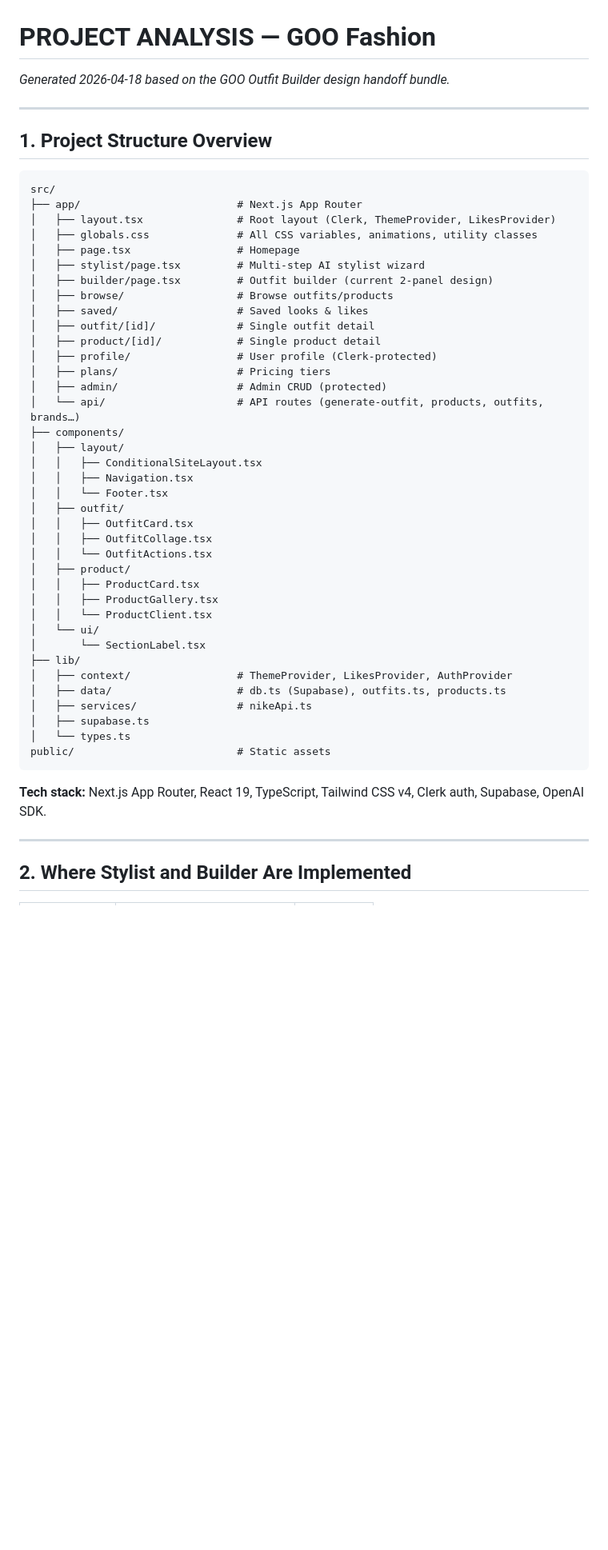
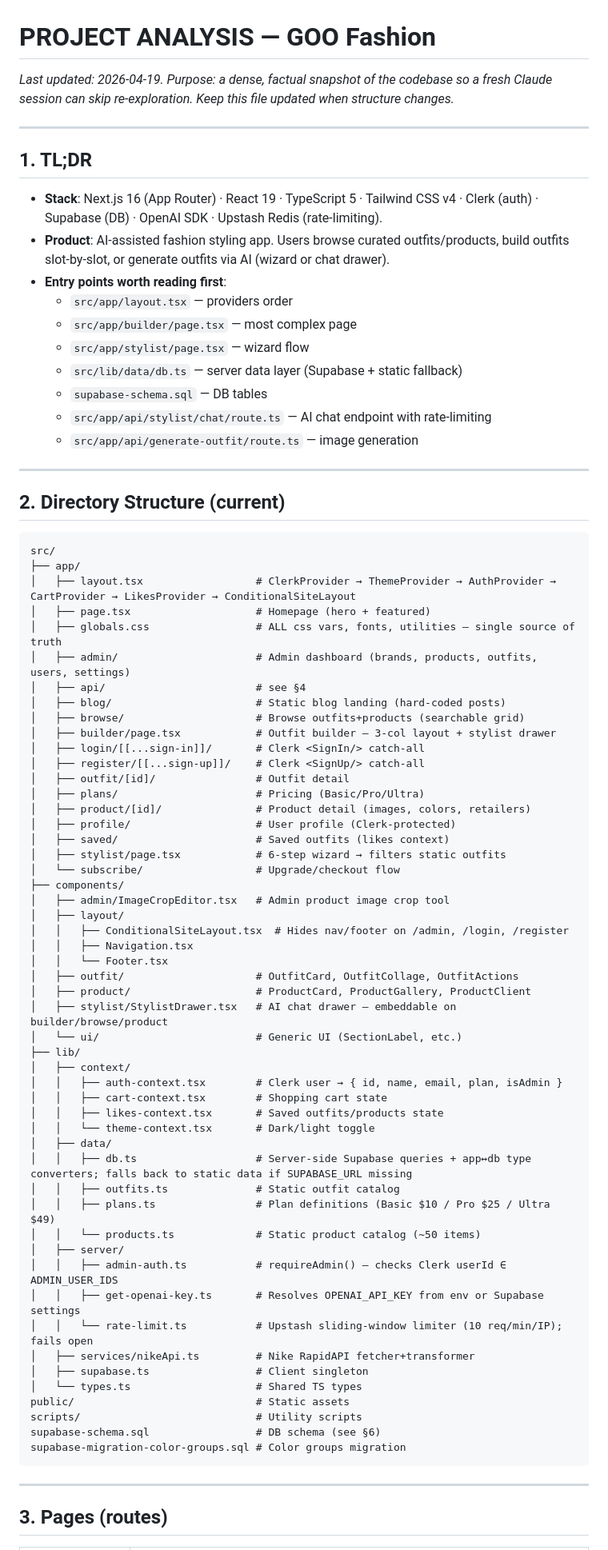
Before and after one commit to Darakhamia/goo-fashion, a Markdown page: PROJECT_ANALYSIS.md, the part around one of its changes. Shown at 80% size. Rendered like a GitHub page; blank space fills up the shorter version.

````diff
--- a/PROJECT_ANALYSIS.md
+++ b/PROJECT_ANALYSIS.md
@@ -1,54 +1,81 @@
 # PROJECT ANALYSIS — GOO Fashion
 
-_Generated 2026-04-18 based on the GOO Outfit Builder design handoff bundle._
+_Last updated: 2026-04-19. Purpose: a dense, factual snapshot of the codebase so a fresh Claude session can skip re-exploration. Keep this file updated when structure changes._
 
 ---
 
-## 1. Project Structure Overview
+## 1. TL;DR
+
+- **Stack**: Next.js 16 (App Router) · React 19 · TypeScript 5 · Tailwind CSS v4 · Clerk (auth) · Supabase (DB) · OpenAI SDK · Upstash Redis (rate-limiting).
+- **Product**: AI-assisted fashion styling app. Users browse curated outfits/products, build outfits slot-by-slot, or generate outfits via AI (wizard or chat drawer).
+- **Entry points worth reading first**:
+  - `src/app/layout.tsx` — providers order
+  - `src/app/builder/page.tsx` — most complex page
+  - `src/app/stylist/page.tsx` — wizard flow
+  - `src/lib/data/db.ts` — server data layer (Supabase + static fallback)
+  - `supabase-schema.sql` — DB tables
+  - `src/app/api/stylist/chat/route.ts` — AI chat endpoint with rate-limiting
+  - `src/app/api/generate-outfit/route.ts` — image generation
+
+---
+
+## 2. Directory Structure (current)
 
 ```
 src/
-├── app/                         # Next.js App Router
-│   ├── layout.tsx               # Root layout (Clerk, ThemeProvider, LikesProvider)
-│   ├── globals.css              # All CSS variables, animations, utility classes
-│   ├── page.tsx                 # Homepage
-│   ├── stylist/page.tsx         # Multi-step AI stylist wizard
-│   ├── builder/page.tsx         # Outfit builder (current 2-panel design)
-│   ├── browse/                  # Browse outfits/products
-│   ├── saved/                   # Saved looks & likes
-│   ├── outfit/[id]/             # Single outfit detail
-│   ├── product/[id]/            # Single product detail
-│   ├── profile/                 # User profile (Clerk-protected)
-│   ├── plans/                   # Pricing tiers
-│   ├── admin/                   # Admin CRUD (protected)
-│   └── api/                     # API routes (generate-outfit, products, outfits, brands…)
+├── app/
+│   ├── layout.tsx                  # ClerkProvider → ThemeProvider → AuthProvider → CartProvider → LikesProvider → ConditionalSiteLayout
+│   ├── page.tsx                    # Homepage (hero + featured)
+│   ├── globals.css                 # ALL css vars, fonts, utilities — single source of truth
+│   ├── admin/                      # Admin dashboard (brands, products, outfits, users, settings)
+│   ├── api/                        # see §4
+│   ├── blog/                       # Static blog landing (hard-coded posts)
+│   ├── browse/                     # Browse outfits+products (searchable grid)
+│   ├── builder/page.tsx            # Outfit builder — 3-col layout + stylist drawer
+│   ├── login/[[...sign-in]]/       # Clerk <SignIn/> catch-all
+│   ├── register/[[...sign-up]]/    # Clerk <SignUp/> catch-all
+│   ├── outfit/[id]/                # Outfit detail
+│   ├── plans/                      # Pricing (Basic/Pro/Ultra)
+│   ├── product/[id]/               # Product detail (images, colors, retailers)
+│   ├── profile/                    # User profile (Clerk-protected)
+│   ├── saved/                      # Saved outfits (likes context)
+│   ├── stylist/page.tsx            # 6-step wizard → filters static outfits
+│   └── subscribe/                  # Upgrade/checkout flow
 ├── components/
+│   ├── admin/ImageCropEditor.tsx   # Admin product image crop tool
 │   ├── layout/
-│   │   ├── ConditionalSiteLayout.tsx
+│   │   ├── ConditionalSiteLayout.tsx  # Hides nav/footer on /admin, /login, /register
 │   │   ├── Navigation.tsx
 │   │   └── Footer.tsx
-│   ├── outfit/
-│   │   ├── OutfitCard.tsx
-│   │   ├── OutfitCollage.tsx
-│   │   └── OutfitActions.tsx
-│   ├── product/
-│   │   ├── ProductCard.tsx
-│   │   ├── ProductGallery.tsx
-│   │   └── ProductClient.tsx
-│   └── ui/
-│       └── SectionLabel.tsx
+│   ├── outfit/                     # OutfitCard, OutfitCollage, OutfitActions
+│   ├── product/                    # ProductCard, ProductGallery, ProductClient
+│   ├── stylist/StylistDrawer.tsx   # AI chat drawer — embeddable on builder/browse/product
+│   └── ui/                         # Generic UI (SectionLabel, etc.)
 ├── lib/
-│   ├── context/                 # ThemeProvider, LikesProvider, AuthProvider
-│   ├── data/                    # db.ts (Supabase), outfits.ts, products.ts
-│   ├── services/                # nikeApi.ts
-│   ├── supabase.ts
-│   └── types.ts
-public/                          # Static assets
+│   ├── context/
+│   │   ├── auth-context.tsx        # Clerk user → { id, name, email, plan, isAdmin }
+│   │   ├── cart-context.tsx        # Shopping cart state
+│   │   ├── likes-context.tsx       # Saved outfits/products state
+│   │   └── theme-context.tsx       # Dark/light toggle
+│   ├── data/
+│   │   ├── db.ts                   # Server-side Supabase queries + app↔db type converters; falls back to static data if SUPABASE_URL missing
+│   │   ├── outfits.ts              # Static outfit catalog
+│   │   ├── plans.ts                # Plan definitions (Basic $10 / Pro $25 / Ultra $49)
+│   │   └── products.ts             # Static product catalog (~50 items)
+│   ├── server/
+│   │   ├── admin-auth.ts           # requireAdmin() — checks Clerk userId ∈ ADMIN_USER_IDS
+│   │   ├── get-openai-key.ts       # Resolves OPENAI_API_KEY from env or Supabase settings
+│   │   └── rate-limit.ts           # Upstash sliding-window limiter (10 req/min/IP); fails open
+│   ├── services/nikeApi.ts         # Nike RapidAPI fetcher+transformer
+│   ├── supabase.ts                 # Client singleton
+│   └── types.ts                    # Shared TS types
+public/                             # Static assets
+scripts/                            # Utility scripts
+supabase-schema.sql                 # DB schema (see §6)
+supabase-migration-color-groups.sql # Color groups migration
 ```
-
-**Tech stack:** Next.js App Router, React 19, TypeScript, Tailwind CSS v4, Clerk auth, Supabase, OpenAI SDK.
 
 ---
 
-## 2. Where Stylist and Builder Are Implemented
+## 3. Pages (routes)
 
````
Also changed, not shown: other parts of PROJECT_ANALYSIS.md (+105 -159 lines).
